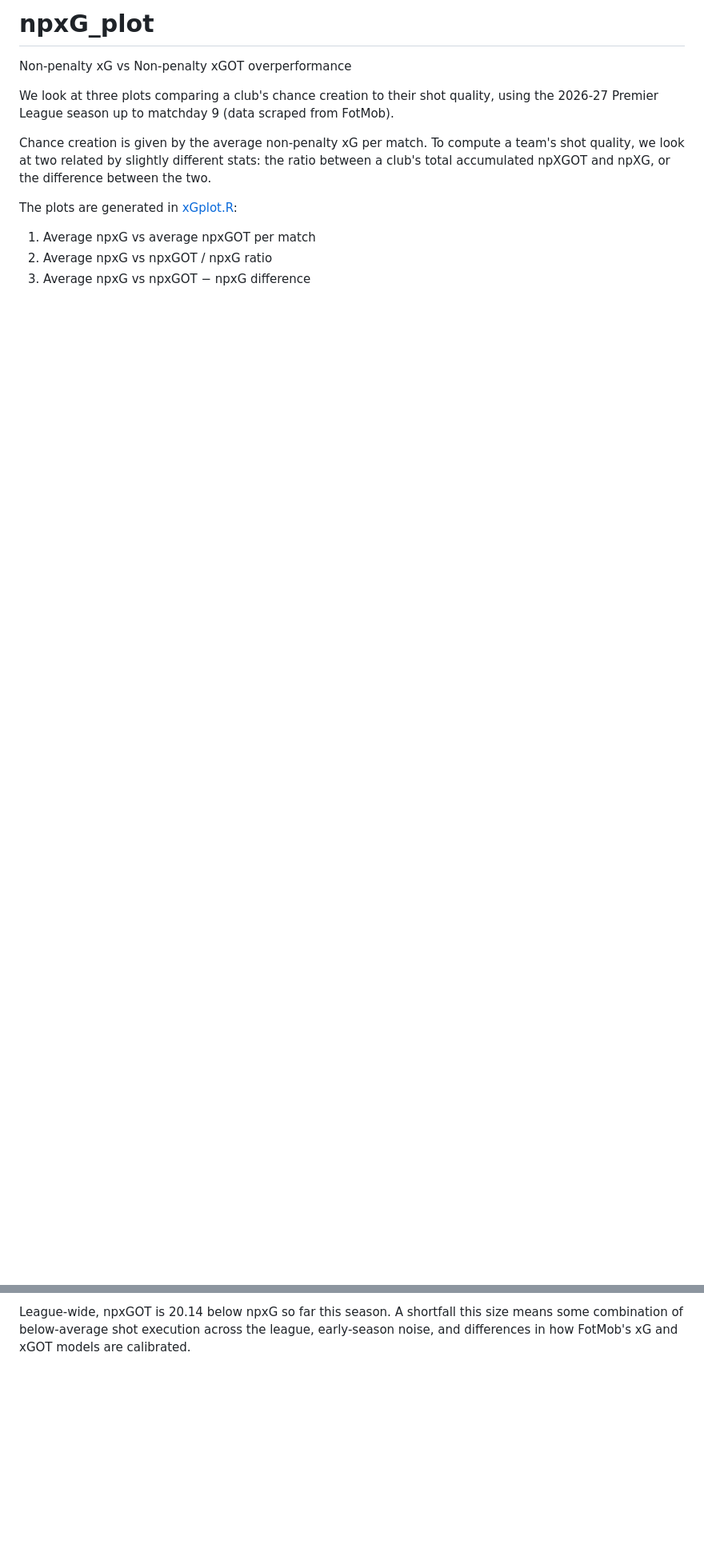
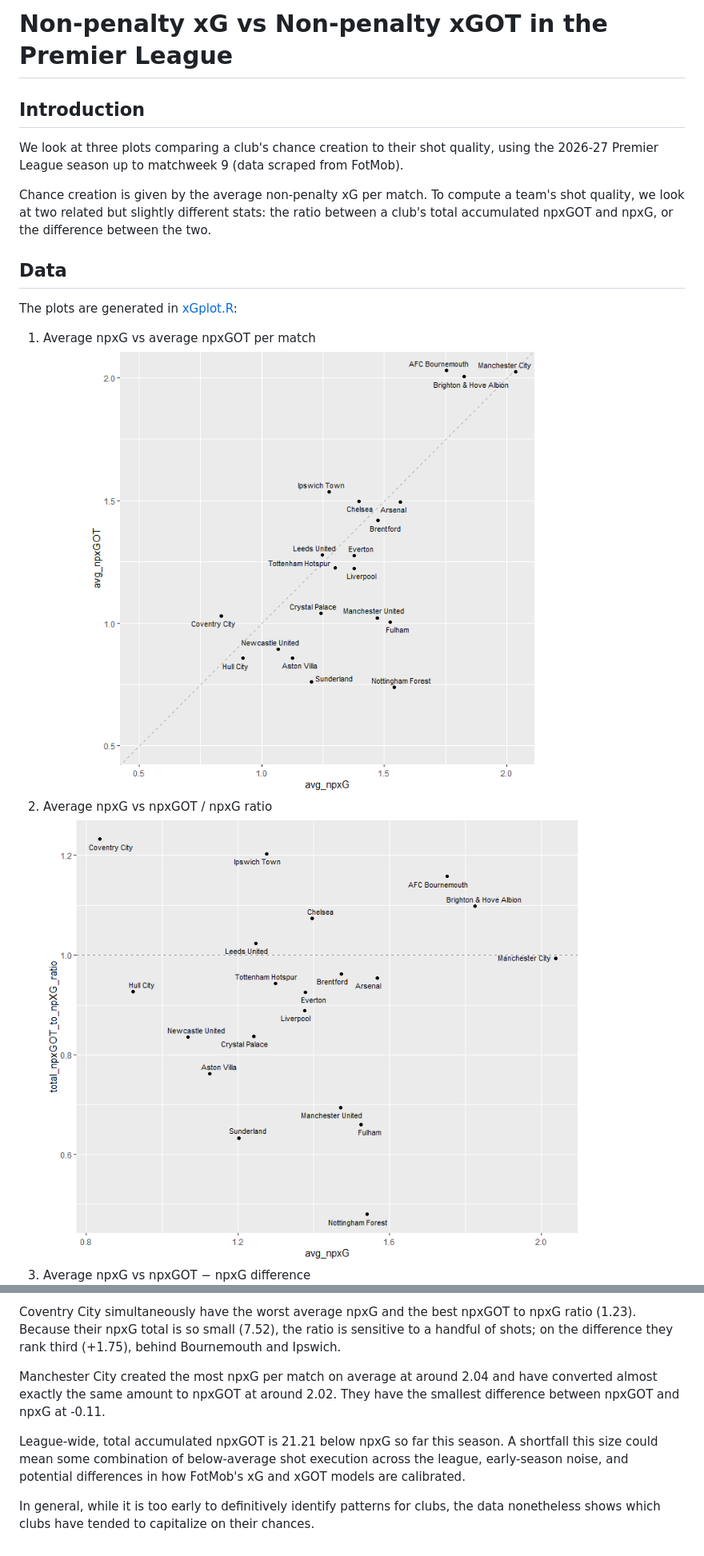
Before and after one commit to hhan31415/npxG_plot, a Markdown page: README.md, 2 parts joined by grey strips. Shown at 80% size. Drawn GitHub-style; pictures changed too: plots/npxGOT_to_npxG_plot.png (added), plots/ratio_average_plot.png (added); blank space fills up the shorter version.

```diff
--- a/README.md
+++ b/README.md
@@ -1,12 +1,15 @@
-# npxG_plot
+# Non-penalty xG vs Non-penalty xGOT in the Premier League
 
-Non-penalty xG vs Non-penalty xGOT overperformance
+## Introduction
+We look at three plots comparing a club's chance creation to their shot quality, using the 2026-27 Premier League season up to matchweek 9 (data scraped from FotMob).
 
-We look at three plots comparing a club's chance creation to their shot quality, using the 2026-27 Premier League season up to matchday 9 (data scraped from FotMob).
+Chance creation is given by the average non-penalty xG per match. To compute a team's shot quality, we look at two related but slightly different stats: the ratio between a club's total accumulated npxGOT and npxG, or the difference between the two.
 
-Chance creation is given by the average non-penalty xG per match. To compute a team's shot quality, we look at two related by slightly different stats: the ratio between a club's total accumulated npXGOT and npXG, or the difference between the two.
+## Data
 
 The plots are generated in [xGplot.R](xGplot.R):
 1. Average npxG vs average npxGOT per match
+![](plots/npxGOT_to_npxG_plot.png)
 2. Average npxG vs npxGOT / npxG ratio
+![](plots/ratio_average_plot.png)
 3. Average npxG vs npxGOT − npxG difference
@@ -21,2 +46,8 @@ Coventry City have simultaneously the worst average npxG and the best npxGOT to
 
-League-wide, npxGOT is 20.14 below npxG so far this season. A shortfall this size means some combination of below-average shot execution across the league, early-season noise, and differences in how FotMob's xG and xGOT models are calibrated.
+Coventry City simultaneously have the worst average npxG and the best npxGOT to npxG ratio (1.23). Because their npxG total is so small (7.52), the ratio is sensitive to a handful of shots; on the difference they rank third (+1.75), behind Bournemouth and Ipswich.
+
+Manchester City created the most npxG per match on average at around 2.04 and have converted almost exactly the same amount to npxGOT at around 2.02. They have the smallest difference between npxGOT and npxG at -0.11.
+
+League-wide, total accumulated npxGOT is 21.21 below npxG so far this season. A shortfall this size could mean some combination of below-average shot execution across the league, early-season noise, and potential differences in how FotMob's xG and xGOT models are calibrated.
+
+In general, while it is too early to definitively identify patterns for clubs, the data nonetheless shows which clubs have tended to capitalize on their chances.
```
Also changed, not shown: other parts of README.md (+26 -4 lines), graphics/forest_shot_quality.png (deleted), plots/diff_average_plot.png (added), 3 other files.
